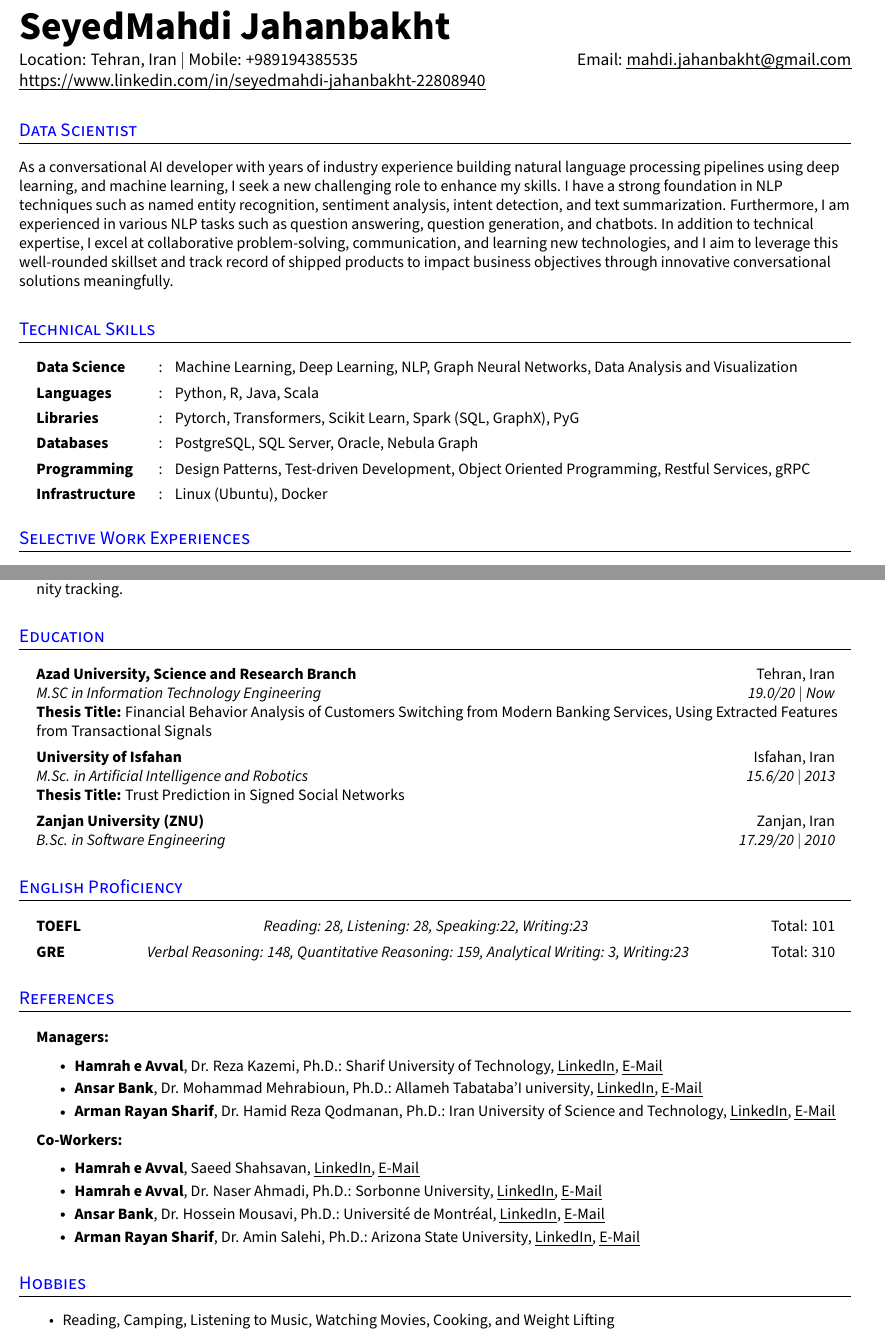
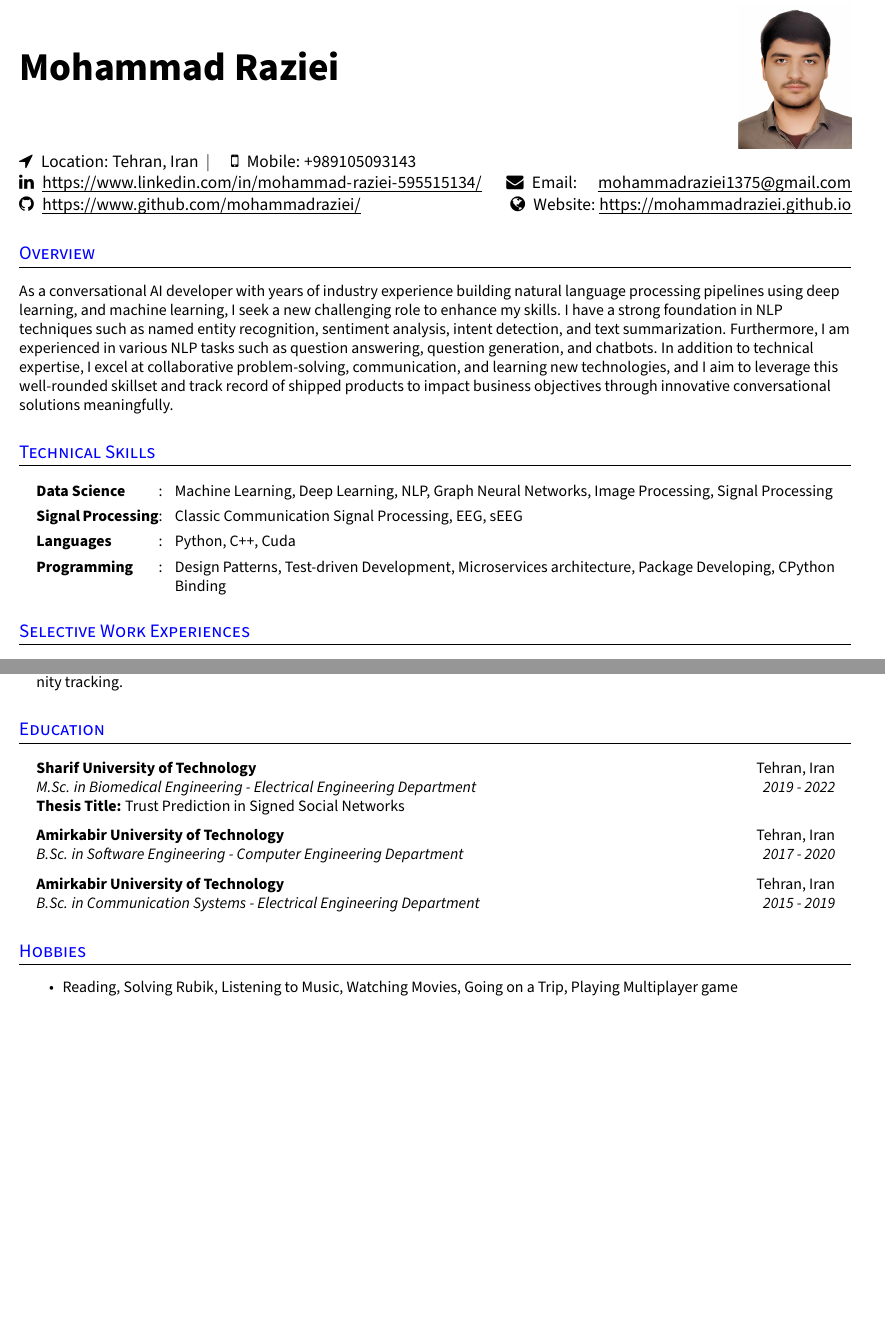
Before and after one commit to MohammadRaziei/resume, a LaTeX CV (resume.tex): two parts of pages 1 and 2 of 2, joined at a grey line, cut at the place of the change, the shorter picture padded with empty space. Compiled offline with pdfLaTeX.

Commit message:
adding image

```diff
--- a/resume.tex
+++ b/resume.tex
@@ -37,13 +37,16 @@
 
 \usepackage[english]{babel} % provides culturally determined typographical rules for wide range of languages
 \usepackage{ragged2e}
+
+\usepackage{fontawesome}
 %-----------------------------------------
 
-\input glyphtounicode % converts glyph names to unicode
+\input{glyphtounicode} % converts glyph names to unicode
 \pdfgentounicode=1 % ensures pdfs generated are ats readable
 
 %----------FONT OPTIONS-------------------
-\usepackage[default]{sourcesanspro} % uses the font source sans pro
+\usepackage[default]{sourcesanspro}
+\usepackage{graphicx} % uses the font source sans pro
 \urlstyle{same} % changes url font from default urlfont to font being used by the document
 %-----------------------------------------
 
@@ -164,7 +167,9 @@ l@{\extracolsep{\fill}}c@{\extracolsep{\fill}}r
 }
 \newcommand{\resumeHeadingListEnd}{\end{itemize}}
 %-------------------------------------------
-
+\newcommand{\vcenteredinclude}[2][none]{\begingroup
+\setbox0=\hbox{\includegraphics[#1]{#2}}%
+\parbox{\wd0}{\box0}\endgroup}
 
 %__________________RESUME____________________
 % You can rearrange sections in any order you may prefer
@@ -173,14 +178,23 @@ l@{\extracolsep{\fill}}c@{\extracolsep{\fill}}r
 %-----------CONTACT DETAILS------------------
 % Make sure all the details are correct, you can add more links in the first row of second column if needed
 
+
+
 \begin{tabular*}{\textwidth}{l@{\extracolsep{\fill}}r}
-\textbf{\Huge SeyedMahdi Jahanbakht \vspace{2pt}} & % row = 1, col = 1
+
+\textbf{\Huge Mohammad Raziei \vspace{2pt}}
+
+&
+\vcenteredinclude[width=2.5cm]{images/profile}
 \\
-Location: Tehran, Iran $|$ % row = 2, col = 1
-Mobile: +989194385535 & % row = 2, col = 1
-Email: \href{mailto:mahdi.jahanbakht@gmail.com}{\uline{mahdi.jahanbakht@gmail.com}} % row = 2, col = 2
+\faLocationArrow\hspace{3px} Location: Tehran, Iran \space$|$\hspace{1em} % row = 2, col = 1
+\faMobile\hspace{3px} Mobile: +989105093143 & % row = 2, col = 1
 \\
-\href{https://www.linkedin.com/in/seyedmahdi-jahanbakht-22808940}{\uline{https://www.linkedin.com/in/seyedmahdi-jahanbakht-22808940}}
+\faLinkedin\hspace{3px} \uline{\url{https://www.linkedin.com/in/mohammad-raziei-595515134/}} &
+\faEnvelope\hspace{3px} Email: \hspace{8px} \href{mailto:mohammadraziei1375@gmail.com}{\uline{mohammadraziei1375@gmail.com}} % row = 2, col = 2
+\\
+\faGithub\hspace{3px} \uline{\url{https://www.github.com/mohammadraziei/}} &
+\faGlobe\hspace{3px} Website: \uline{\url{https://mohammadraziei.github.io}}
 \\
 \end{tabular*}
 %--------------------------------------------
@@ -189,7 +203,7 @@ Email: \href{mailto:mahdi.jahanbakht@gmail.com}{\uline{mahdi.jahanbakht@gmail.co
 %-----------SUMMARY--------------------------
 % Keep this short, simple and straigth to point
 
-\section{Data Scientist}
+\section{Overview}
 \small{
 As a conversational AI developer with years of industry experience building natural language processing pipelines using deep learning, and machine learning, I seek a new challenging role to enhance my skills. I have a strong foundation in NLP techniques such as named entity recognition, sentiment analysis, intent detection, and text summarization. Furthermore, I am experienced in various NLP tasks such as question answering, question generation, and chatbots. In addition to technical expertise, I excel at collaborative problem-solving, communication, and learning new technologies, and I aim to leverage this well-rounded skillset and track record of shipped products to impact business objectives through innovative conversational solutions meaningfully.
 }
@@ -201,12 +215,10 @@ As a conversational AI developer with years of industry experience building natu
 
 \section{Technical Skills}
 \resumeHeadingListStart{}
-\resumeSectionType{Data Science}{:}{Machine Learning, Deep Learning, NLP, Graph Neural Networks, Data Analysis and Visualization}
-\resumeSectionType{Languages}{:}{Python, R, Java, Scala }
-\resumeSectionType{Libraries}{:}{Pytorch, Transformers, Scikit Learn, Spark (SQL, GraphX), PyG}
-\resumeSectionType{Databases}{:}{PostgreSQL, SQL Server, Oracle, Nebula Graph}
-\resumeSectionType{Programming}{:}{Design Patterns, Test-driven Development, Object Oriented Programming, Restful Services, gRPC}
-\resumeSectionType{Infrastructure}{:}{Linux (Ubuntu), Docker}
+\resumeSectionType{Data Science}{:}{Machine Learning, Deep Learning, NLP, Graph Neural Networks, Image Processing, Signal Processing}
+\resumeSectionType{Signal Processing}{:}{Classic Communication Signal Processing, EEG, sEEG}
+\resumeSectionType{Languages}{:}{Python, C++, Cuda}
+\resumeSectionType{Programming}{:}{Design Patterns, Test-driven Development, Microservices architecture, Package Developing, CPython Binding}
 \resumeHeadingListEnd{}
 %--------------------------------------------
 
@@ -262,14 +274,16 @@ As a Data Scientist and Developer, I have worked on several projects aimed at an
 
 \section{Education}
 \resumeHeadingListStart{}
-\resumeQuadHeading{Azad University, Science and Research Branch}{Tehran, Iran}
-{M.SC in Information Technology Engineering}{19.0/20 $|$ Now}
-\textbf{Thesis Title:} Financial Behavior Analysis of Customers Switching from Modern Banking Services, Using Extracted Features from Transactional Signals
-\resumeQuadHeading{University of Isfahan}{Isfahan, Iran}
-{M.Sc. in Artificial Intelligence and Robotics}{15.6/20 $|$ 2013}
+%\resumeQuadHeading{Azad University, Science and Research Branch}{Tehran, Iran}
+%{M.SC in Information Technology Engineering}{19.0/20 $|$ Now}
+%{\footnotesize\textbf{Thesis Title:} Financial Behavior Analysis of Customers Switching from Modern Banking Services, Using Extracted Features from Transactional Signals}
+\resumeQuadHeading{Sharif University of Technology}{Tehran, Iran}
+{M.Sc. in Biomedical Engineering - Electrical Engineering Department}{2019 - 2022}
 \textbf{Thesis Title:} Trust Prediction in Signed Social Networks
-\resumeQuadHeading{Zanjan University (ZNU)}{Zanjan, Iran}
-{B.Sc. in Software Engineering }{17.29/20 $|$ 2010}
+\resumeQuadHeading{Amirkabir University of Technology}{Tehran, Iran}
+{B.Sc. in Software Engineering - Computer Engineering Department}{2017 - 2020}
+\resumeQuadHeading{Amirkabir University of Technology}{Tehran, Iran}
+{B.Sc. in Communication Systems - Electrical Engineering Department}{2015 - 2019}
 \resumeHeadingListEnd{}
 %---------------------------------------------
 
@@ -277,33 +291,33 @@ As a Data Scientist and Developer, I have worked on several projects aimed at an
 %-----------English Proficiency--------------------------
 % Use resumeQuadHeading if four elements are feasible (ex: demo video link), else use resumeTrioHeading. Keep the bullet points simple and concise and try to cover wide variety of skills you have used to build these projects
 
-\section{English Proficiency}
-\resumeHeadingListStart{}
-\resumeTrioHeading{TOEFL}{Reading: 28, Listening: 28, Speaking:22, Writing:23}{Total: 101}
-\resumeTrioHeading{GRE}{Verbal Reasoning: 148, Quantitative Reasoning: 159, Analytical Writing: 3, Writing:23}{Total: 310}
-
-\resumeHeadingListEnd{}
+%\section{English Proficiency}
+%\resumeHeadingListStart{}
+%\resumeTrioHeading{TOEFL}{Reading: 28, Listening: 28, Speaking:22, Writing:23}{Total: 101}
+%\resumeTrioHeading{GRE}{Verbal Reasoning: 148, Quantitative Reasoning: 159, Analytical Writing: 3, Writing:23}{Total: 310}
+%
+%\resumeHeadingListEnd{}
 %--------------------------------------------
 %-----------References--------------------------
 % Use resumeQuadHeading if four elements are feasible (ex: demo video link), else use resumeTrioHeading. Keep the bullet points simple and concise and try to cover wide variety of skills you have used to build these projects
-
-\section{References}
-\resumeHeadingListStart{}
-\resumeTrioHeading{Managers:}{}{}
-\resumeItemListStart{}
-\resumeItem{\textbf{Hamrah e Avval}, Dr. Reza Kazemi, Ph.D.: Sharif University of Technology, {\href{http://linkedin.com/in/reza-kazemi-b6541087}{\uline{LinkedIn}}}, {\href{mailto:rezakazemi.reza@gmail.com}{\uline{E-Mail}}}}
-\resumeItem{\textbf{Ansar Bank}, Dr. Mohammad Mehrabioun, Ph.D.: Allameh Tabataba'I university, {\href{https://linkedin.com/in/mohammad-mehrabioun-13b82ab}{\uline{LinkedIn}}}, {\href{mailto:mehrabioun@gmail.com}{\uline{E-Mail}}}}
-\resumeItem{\textbf{Arman Rayan Sharif}, Dr. Hamid Reza Qodmanan, Ph.D.: Iran University of Science and Technology, {\href{https://linkedin.com/in/qodmanan}{\uline{LinkedIn}}}, {\href{mailto:qodmanan@gmail.com}{\uline{E-Mail}}}}
-\resumeItemListEnd{}
-
-\resumeTrioHeading{Co-Workers:}{}{}
-\resumeItemListStart{}
-\resumeItem{\textbf{Hamrah e Avval}, Saeed Shahsavan, {\href{https://www.linkedin.com/in/saeed-shahsavan}{\uline{LinkedIn}}}, {\href{mailto:s.shahsavan@gmail.com}{\uline{E-Mail}}}}
-\resumeItem{\textbf{Hamrah e Avval}, Dr. Naser Ahmadi, Ph.D.: Sorbonne University, {\href{http://linkedin.com/in/naser-ahmadi-ab028419a}{\uline{LinkedIn}}}, {\href{mailto:naser.ahmadi@etu.sorbonne-universite.fr}{\uline{E-Mail}}}}
-\resumeItem{\textbf{Ansar Bank}, Dr. Hossein Mousavi, Ph.D.: Université de Montréal, {\href{https://linkedin.com/in/hossein-mousavi-ba72b946}{\uline{LinkedIn}}}, {\href{mailto:mousavi.s.hossein@gmail.com}{\uline{E-Mail}}}}
-\resumeItem{\textbf{Arman Rayan Sharif}, Dr. Amin Salehi, Ph.D.: Arizona State University, {\href{https://linkedin.com/in/amnsalehi}{\uline{LinkedIn}}}, {\href{mailto:asalehi1@asu.edu}{\uline{E-Mail}}}}
-\resumeItemListEnd{}
-\resumeHeadingListEnd{}
+%
+%\section{References}
+%\resumeHeadingListStart{}
+%\resumeTrioHeading{Managers:}{}{}
+%\resumeItemListStart{}
+%\resumeItem{\textbf{Hamrah e Avval}, Dr. Reza Kazemi, Ph.D.: Sharif University of Technology, {\href{http://linkedin.com/in/reza-kazemi-b6541087}{\uline{LinkedIn}}}, {\href{mailto:rezakazemi.reza@gmail.com}{\uline{E-Mail}}}}
+%\resumeItem{\textbf{Ansar Bank}, Dr. Mohammad Mehrabioun, Ph.D.: Allameh Tabataba'I university, {\href{https://linkedin.com/in/mohammad-mehrabioun-13b82ab}{\uline{LinkedIn}}}, {\href{mailto:mehrabioun@gmail.com}{\uline{E-Mail}}}}
+%\resumeItem{\textbf{Arman Rayan Sharif}, Dr. Hamid Reza Qodmanan, Ph.D.: Iran University of Science and Technology, {\href{https://linkedin.com/in/qodmanan}{\uline{LinkedIn}}}, {\href{mailto:qodmanan@gmail.com}{\uline{E-Mail}}}}
+%\resumeItemListEnd{}
+%
+%\resumeTrioHeading{Co-Workers:}{}{}
+%\resumeItemListStart{}
+%\resumeItem{\textbf{Hamrah e Avval}, Saeed Shahsavan, {\href{https://www.linkedin.com/in/saeed-shahsavan}{\uline{LinkedIn}}}, {\href{mailto:s.shahsavan@gmail.com}{\uline{E-Mail}}}}
+%\resumeItem{\textbf{Hamrah e Avval}, Dr. Naser Ahmadi, Ph.D.: Sorbonne University, {\href{http://linkedin.com/in/naser-ahmadi-ab028419a}{\uline{LinkedIn}}}, {\href{mailto:naser.ahmadi@etu.sorbonne-universite.fr}{\uline{E-Mail}}}}
+%\resumeItem{\textbf{Ansar Bank}, Dr. Hossein Mousavi, Ph.D.: Université de Montréal, {\href{https://linkedin.com/in/hossein-mousavi-ba72b946}{\uline{LinkedIn}}}, {\href{mailto:mousavi.s.hossein@gmail.com}{\uline{E-Mail}}}}
+%\resumeItem{\textbf{Arman Rayan Sharif}, Dr. Amin Salehi, Ph.D.: Arizona State University, {\href{https://linkedin.com/in/amnsalehi}{\uline{LinkedIn}}}, {\href{mailto:asalehi1@asu.edu}{\uline{E-Mail}}}}
+%\resumeItemListEnd{}
+%\resumeHeadingListEnd{}
 %--------------------------------------------
 
 %----------------OTHERS----------------------
@@ -311,7 +325,7 @@ As a Data Scientist and Developer, I have worked on several projects aimed at an
 
 \section{Hobbies}
 \resumeItemListStart{}
-\resumeItem{{Reading, Camping, Listening to Music, Watching Movies, Cooking, and Weight Lifting}}
+\resumeItem{{Reading, Solving Rubik, Listening to Music, Watching Movies, Going on a Trip,  Playing Multiplayer game}}
 \resumeItemListEnd{}
 %--------------------------------------------
 
```
Also changed, not shown: images/profile.jpg (added), 1 other file.
